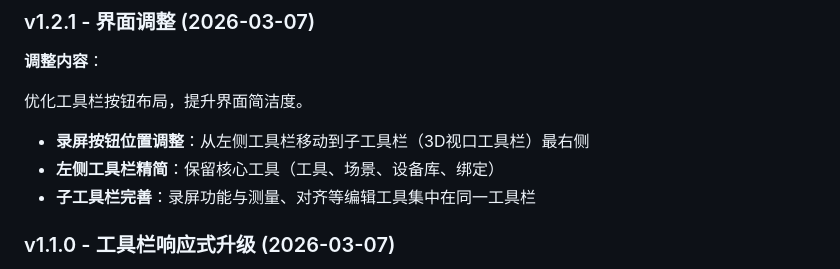
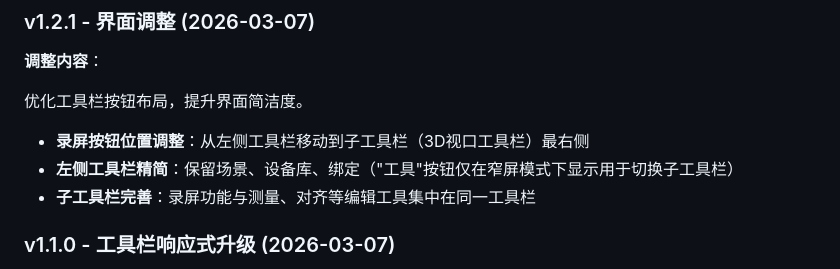
Before and after one commit to techfanseric/hitbotos-ui-opt, a Markdown page: README.md, the part around the change. GitHub-like rendering.

Commit message:
docs: clarify toolbar button visibility in v1.2.1
- Specify that 'Tools' button only appears in narrow screen mode
- Accurate description of left toolbar composition

Co-Authored-By: Eric Yim <eric.yim@foxmail.com>

```diff
--- a/README.md
+++ b/README.md
@@ -50,7 +50,7 @@
 优化工具栏按钮布局，提升界面简洁度。
 
 - **录屏按钮位置调整**：从左侧工具栏移动到子工具栏（3D视口工具栏）最右侧
-- **左侧工具栏精简**：保留核心工具（工具、场景、设备库、绑定）
+- **左侧工具栏精简**：保留场景、设备库、绑定（"工具"按钮仅在窄屏模式下显示用于切换子工具栏）
 - **子工具栏完善**：录屏功能与测量、对齐等编辑工具集中在同一工具栏
 
 ### v1.1.0 - 工具栏响应式升级 (2026-03-07)
```
